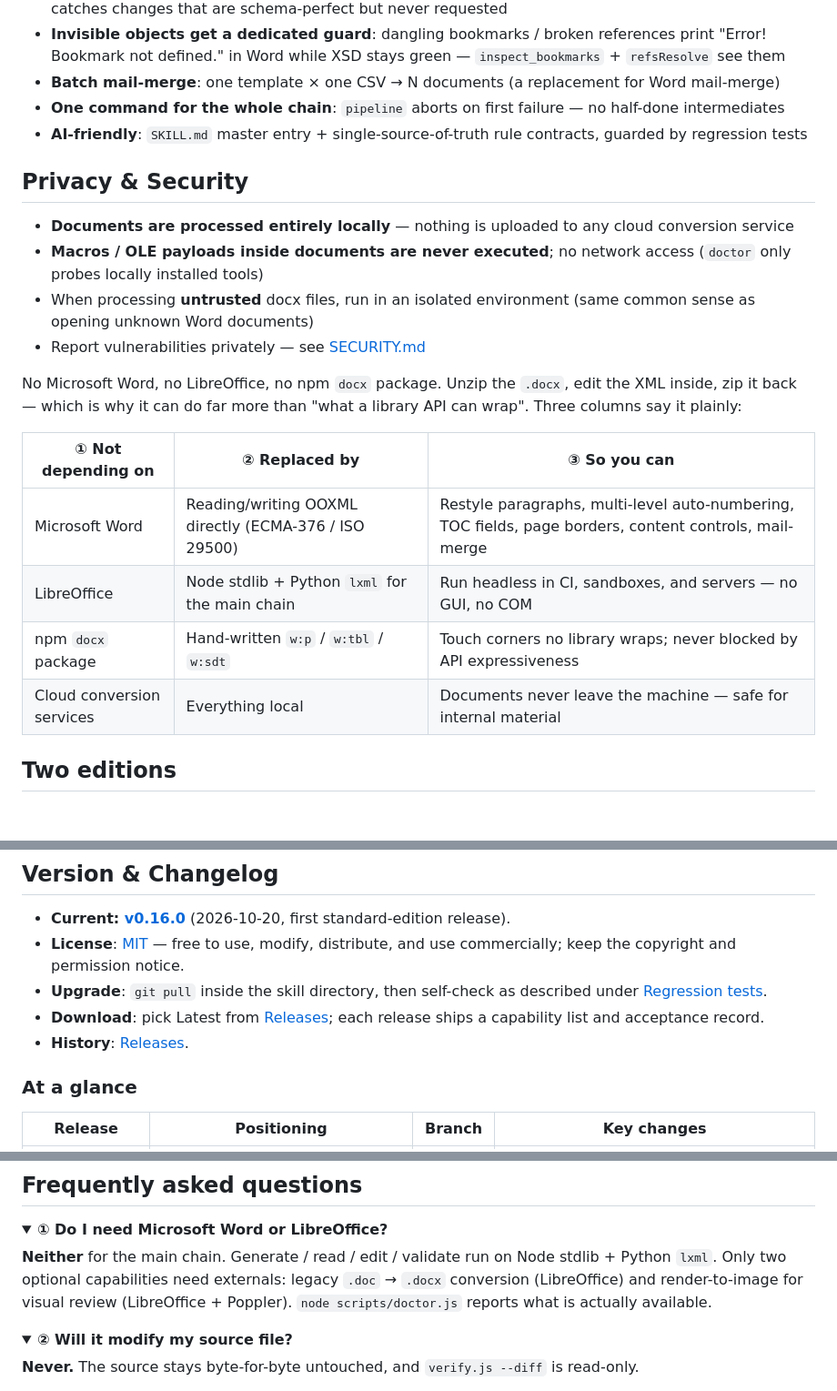
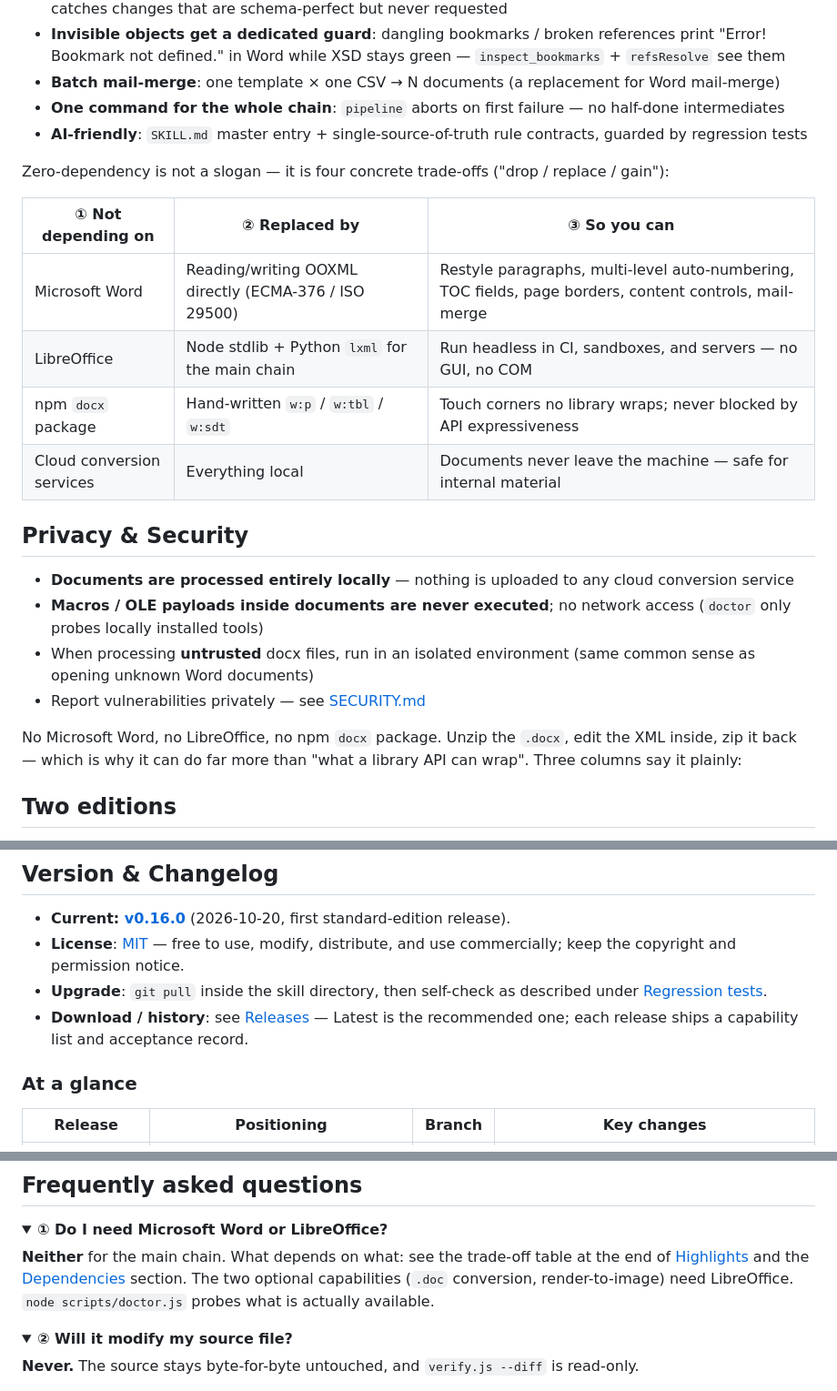
Before and after one commit to Zok66/docx-master, a Markdown page: README_EN.md, 3 parts joined by grey strips. Shown at 91% size. GitHub-like rendering; folded sections open; blank space fills up the shorter version.

```diff
--- a/README_EN.md
+++ b/README_EN.md
@@ -48,6 +48,15 @@ Unzip the `.docx`, edit the XML inside, zip it back — **generate · read · ed
 - **One command for the whole chain**: `pipeline` aborts on first failure — no half-done intermediates
 - **AI-friendly**: `SKILL.md` master entry + single-source-of-truth rule contracts, guarded by regression tests
 
+Zero-dependency is not a slogan — it is four concrete trade-offs ("drop / replace / gain"):
+
+| ① Not depending on | ② Replaced by | ③ So you can |
+|---|---|---|
+| Microsoft Word | Reading/writing OOXML directly (ECMA-376 / ISO 29500) | Restyle paragraphs, multi-level auto-numbering, TOC fields, page borders, content controls, mail-merge |
+| LibreOffice | Node stdlib + Python `lxml` for the main chain | Run headless in CI, sandboxes, and servers — no GUI, no COM |
+| npm `docx` package | Hand-written `w:p` / `w:tbl` / `w:sdt` | Touch corners no library wraps; never blocked by API expressiveness |
+| Cloud conversion services | Everything local | Documents never leave the machine — safe for internal material |
+
 ## Privacy & Security
 
 - **Documents are processed entirely locally** — nothing is uploaded to any cloud conversion service
@@ -57,14 +66,6 @@ Unzip the `.docx`, edit the XML inside, zip it back — **generate · read · ed
 
 No Microsoft Word, no LibreOffice, no npm `docx` package. Unzip the `.docx`, edit the XML inside,
 zip it back — which is why it can do far more than "what a library API can wrap". Three columns say it plainly:
-
-| ① Not depending on | ② Replaced by | ③ So you can |
-|---|---|---|
-| Microsoft Word | Reading/writing OOXML directly (ECMA-376 / ISO 29500) | Restyle paragraphs, multi-level auto-numbering, TOC fields, page borders, content controls, mail-merge |
-| LibreOffice | Node stdlib + Python `lxml` for the main chain | Run headless in CI, sandboxes, and servers — no GUI, no COM |
-| npm `docx` package | Hand-written `w:p` / `w:tbl` / `w:sdt` | Touch corners no library wraps; never blocked by API expressiveness |
-| Cloud conversion services | Everything local | Documents never leave the machine — safe for internal material |
-
 
 ## Two editions
 
@@ -96,8 +97,7 @@ See [`references/pro-only-ops.md`](references/pro-only-ops.md) for the list and
 - **Current: [v0.16.0](https://github.com/Zok66/docx-master/releases/tag/v0.16.0)** (2026-10-20, first standard-edition release).
 - **License**: [MIT](LICENSE) — free to use, modify, distribute, and use commercially; keep the copyright and permission notice.
 - **Upgrade**: `git pull` inside the skill directory, then self-check as described under [Regression tests](#regression-tests).
-- **Download**: pick Latest from [Releases](https://github.com/Zok66/docx-master/releases); each release ships a capability list and acceptance record.
-- **History**: [Releases](https://github.com/Zok66/docx-master/releases).
+- **Download / history**: see [Releases](https://github.com/Zok66/docx-master/releases) — Latest is the recommended one; each release ships a capability list and acceptance record.
 
 ### At a glance
 
@@ -270,9 +270,9 @@ Contribution flow and bug-report format: [CONTRIBUTING.md](CONTRIBUTING.md).
 <details>
 <summary><b>① Do I need Microsoft Word or LibreOffice?</b></summary>
 
-**Neither** for the main chain. Generate / read / edit / validate run on Node stdlib + Python `lxml`.
-Only two optional capabilities need externals: legacy `.doc` → `.docx` conversion (LibreOffice) and
-render-to-image for visual review (LibreOffice + Poppler). `node scripts/doctor.js` reports what is actually available.
+**Neither** for the main chain. What depends on what: see the trade-off table at the end of
+[Highlights](#highlights) and the [Dependencies](#dependencies) section. The two optional capabilities
+(`.doc` conversion, render-to-image) need LibreOffice. `node scripts/doctor.js` probes what is actually available.
 
 </details>
 
```
Also changed, not shown: other parts of README_EN.md (+1 -1 lines), CHANGELOG.md (+11 -0 lines), README.md (+13 -14 lines).
